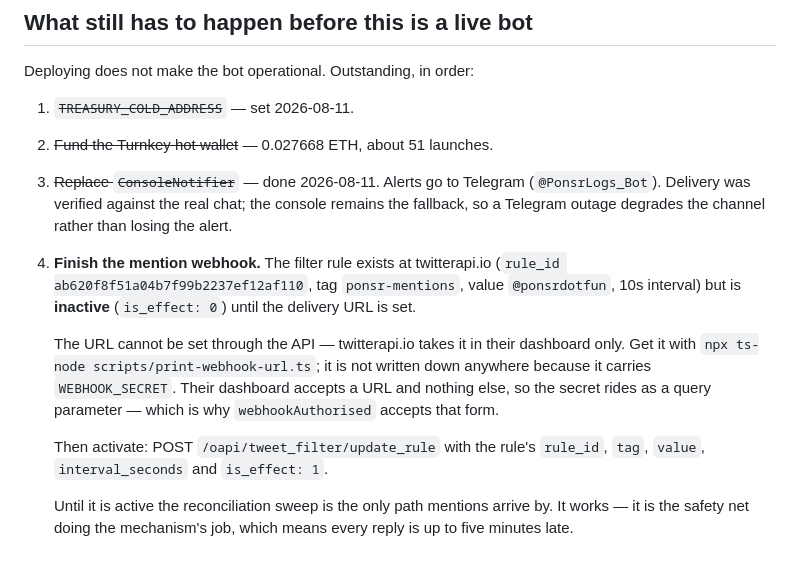
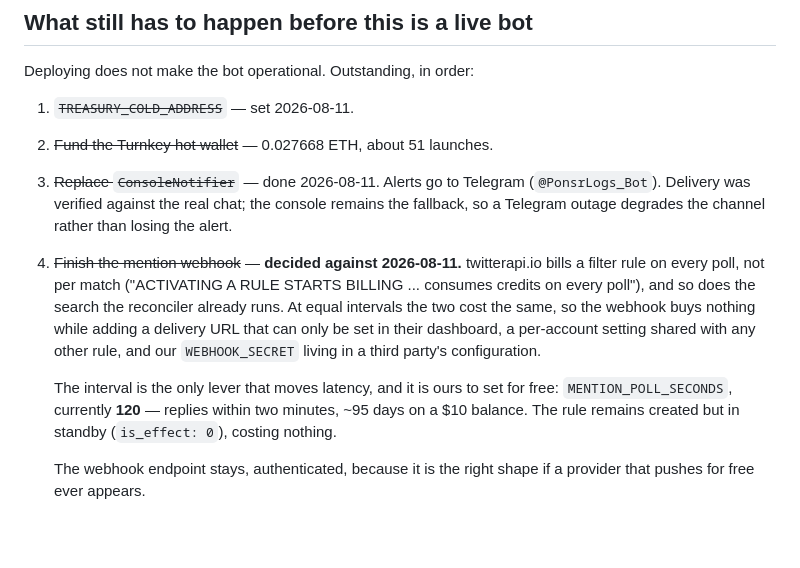
Before and after one commit to ponsrdotfun/ponsr, a Markdown page: docs/DEPLOY.md, the part around the change. Rendered like a GitHub page; blank space fills up the shorter version.

Commit message:
docs(deploy): record why the webhook was dropped for a shorter poll interval
twitterapi.io bills a filter rule on every poll rather than per match, and so
does the search the reconciler already runs, so at equal intervals the webhook
costs the same and buys nothing -- while adding a dashboard-only delivery URL
and putting WEBHOOK_SECRET in a third party's configuration.

MENTION_POLL_SECONDS is the lever instead, set to 120: replies within two
minutes, about 95 days on a $10 balance. The authenticated endpoint stays, since
it is the right shape if a provider that pushes for free ever appears.

```diff
--- a/docs/DEPLOY.md
+++ b/docs/DEPLOY.md
@@ -195,18 +195,16 @@ Deploying does not make the bot operational. Outstanding, in order:
 3. ~~Replace `ConsoleNotifier`~~ — done 2026-08-11. Alerts go to Telegram (`@PonsrLogs_Bot`).
    Delivery was verified against the real chat; the console remains the fallback, so a
    Telegram outage degrades the channel rather than losing the alert.
-4. **Finish the mention webhook.** The filter rule exists at twitterapi.io
-   (`rule_id ab620f8f51a04b7f99b2237ef12af110`, tag `ponsr-mentions`, value `@ponsrdotfun`,
-   10s interval) but is **inactive** (`is_effect: 0`) until the delivery URL is set.
+4. ~~Finish the mention webhook~~ — **decided against 2026-08-11.** twitterapi.io bills a
+   filter rule on every poll, not per match ("ACTIVATING A RULE STARTS BILLING ... consumes
+   credits on every poll"), and so does the search the reconciler already runs. At equal
+   intervals the two cost the same, so the webhook buys nothing while adding a delivery URL
+   that can only be set in their dashboard, a per-account setting shared with any other rule,
+   and our `WEBHOOK_SECRET` living in a third party's configuration.
 
-   The URL cannot be set through the API — twitterapi.io takes it in their dashboard only.
-   Get it with `npx ts-node scripts/print-webhook-url.ts`; it is not written down anywhere
-   because it carries `WEBHOOK_SECRET`. Their dashboard accepts a URL and nothing else, so the
-   secret rides as a query parameter — which is why `webhookAuthorised` accepts that form.
+   The interval is the only lever that moves latency, and it is ours to set for free:
+   `MENTION_POLL_SECONDS`, currently **120** — replies within two minutes, ~95 days on a $10
+   balance. The rule remains created but in standby (`is_effect: 0`), costing nothing.
 
-   Then activate: POST `/oapi/tweet_filter/update_rule` with the rule's `rule_id`, `tag`,
-   `value`, `interval_seconds` and `is_effect: 1`.
-
-   Until it is active the reconciliation sweep is the only path mentions arrive by. It works —
-   it is the safety net doing the mechanism's job, which means every reply is up to five
-   minutes late.
+   The webhook endpoint stays, authenticated, because it is the right shape if a provider that
+   pushes for free ever appears.
```
